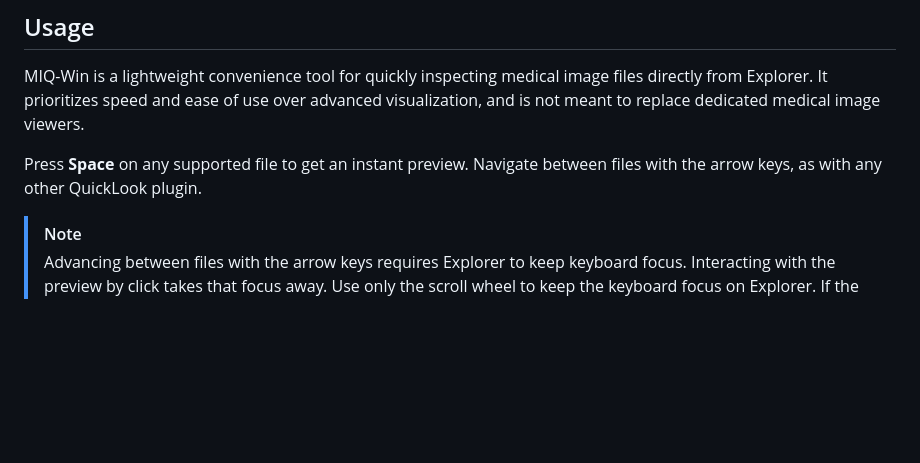
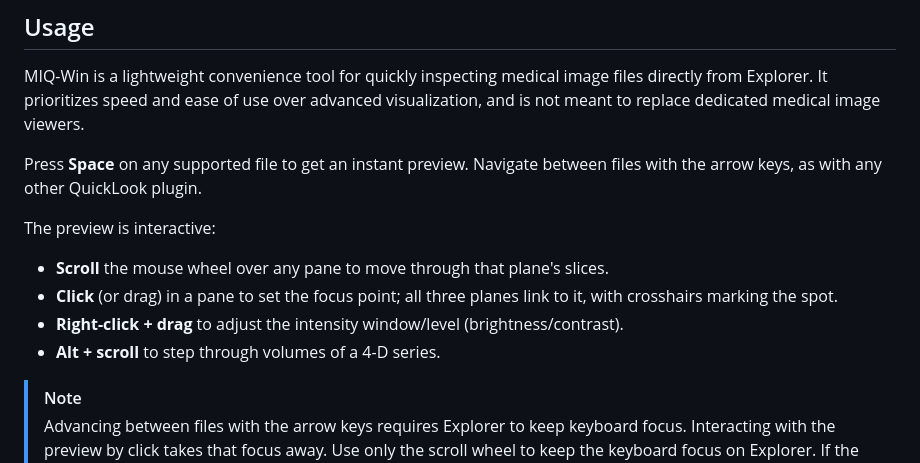
Before and after one commit to marcoduering/MIQ-Win, a Markdown page: README.md, the part around the change. GitHub-like rendering; blank space fills up the shorter version.

```diff
--- a/README.md
+++ b/README.md
@@ -47,6 +47,13 @@ MIQ-Win is a lightweight convenience tool for quickly inspecting medical image f
 
 Press **Space** on any supported file to get an instant preview. Navigate between files with the arrow keys, as with any other QuickLook plugin.
 
+The preview is interactive:
+
+- **Scroll** the mouse wheel over any pane to move through that plane's slices.
+- **Click** (or drag) in a pane to set the focus point; all three planes link to it, with crosshairs marking the spot.
+- **Right-click + drag** to adjust the intensity window/level (brightness/contrast).
+- **Alt + scroll** to step through volumes of a 4-D series.
+
 > [!NOTE]
 > Advancing between files with the arrow keys requires Explorer to keep keyboard focus. Interacting with the preview by click takes that focus away. Use only the scroll wheel to keep the keyboard focus on Explorer. If the arrow keys stop switching files, click back in the Explorer file list.
 
```
